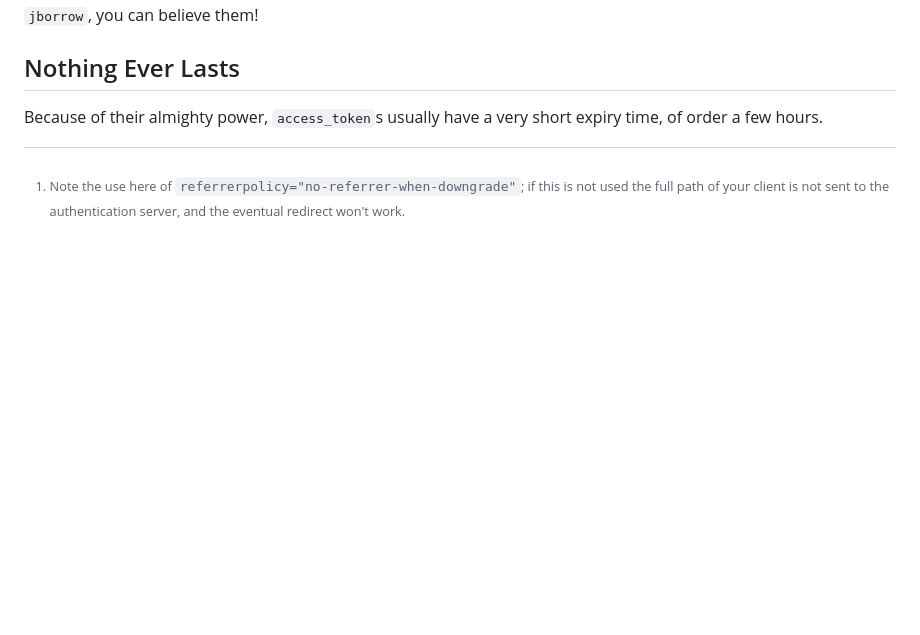
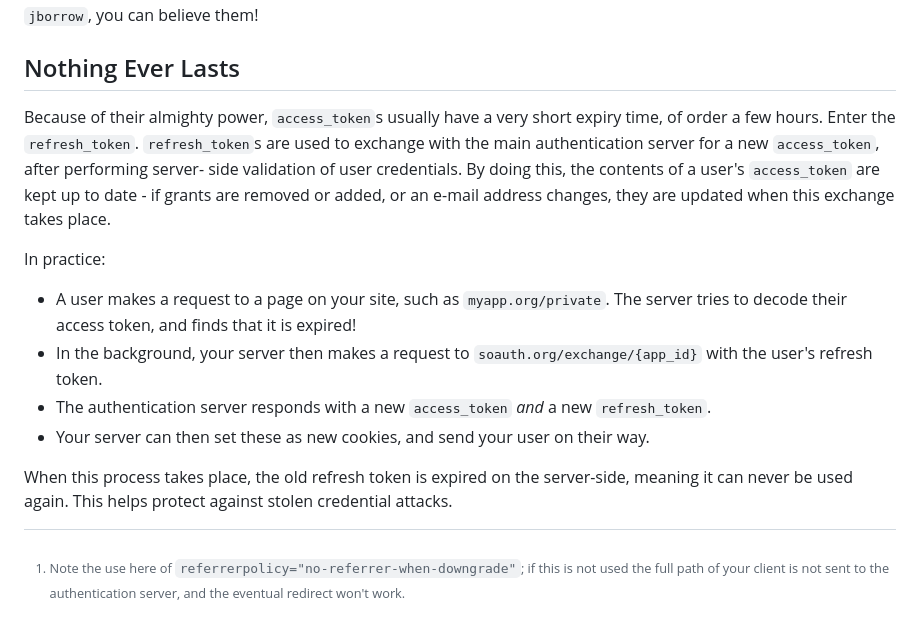
Before and after one commit to simonsobs/soauth, a Markdown page: docs/introduction.md, the part around the change. Rendered like a GitHub page; blank space fills up the shorter version.

Commit message:
End info about how auth tokens work

```diff
--- a/docs/introduction.md
+++ b/docs/introduction.md
@@ -78,7 +78,23 @@ Nothing Ever Lasts
 ------------------
 
 Because of their almighty power, `access_token`s usually have a very short expiry time,
-of order a few hours.
+of order a few hours. Enter the `refresh_token`. `refresh_token`s are used to exchange
+with the main authentication server for a new `access_token`, after performing server-
+side validation of user credentials. By doing this, the contents of a user's `access_token` are
+kept up to date - if grants are removed or added, or an e-mail address changes, they are
+updated when this exchange takes place.
+
+In practice:
+
+- A user makes a request to a page on your site, such as `myapp.org/private`. The server
+  tries to decode their access token, and finds that it is expired!
+- In the background, your server then makes a request to `soauth.org/exchange/{app_id}` with the
+  user's refresh token.
+- The authentication server responds with a new `access_token` _and_ a new `refresh_token`.
+- Your server can then set these as new cookies, and send your user on their way.
+
+When this process takes place, the old refresh token is expired on the server-side, meaning
+it can never be used again. This helps protect against stolen credential attacks.
 
 
 [^1]: Note the use here of `referrerpolicy="no-referrer-when-downgrade"`; if this is not used
```
